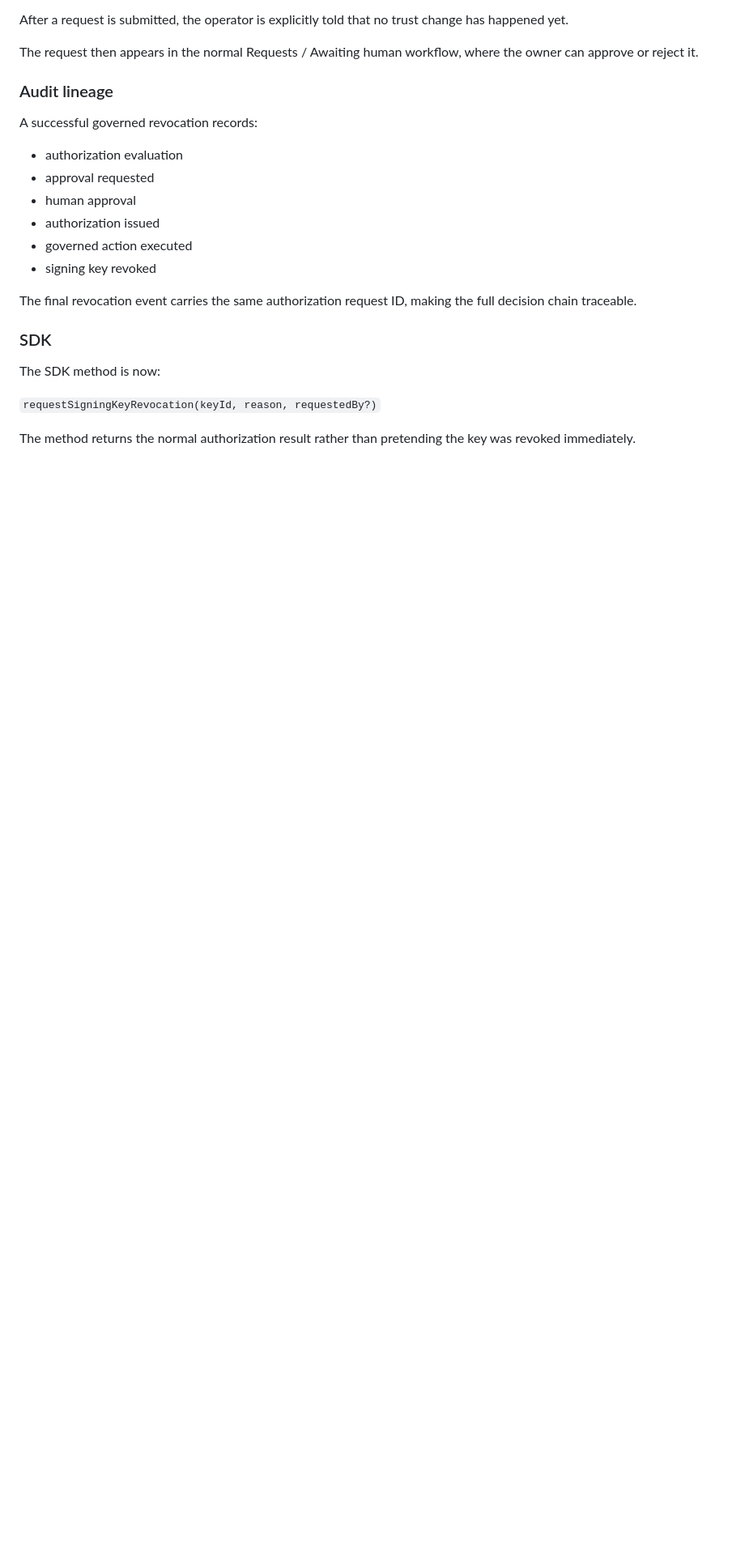
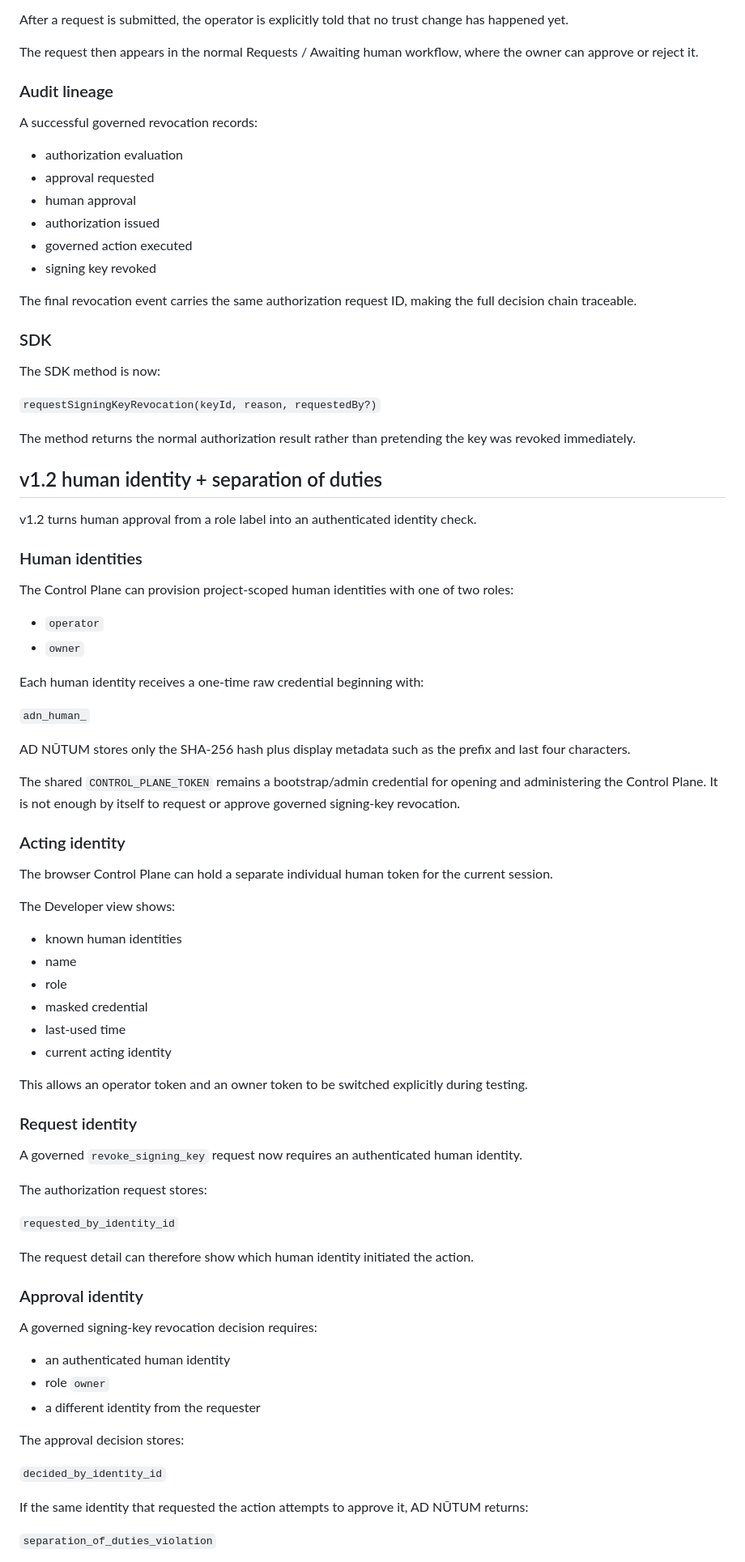
Before and after one commit to rajivamin/adnutum, a Markdown page: README.md, the part around one of its changes. Shown at 81% size. Drawn GitHub-style; blank space fills up the shorter version.

Commit message:
Document AD NŪTUM v1.2 human separation of duties

```diff
--- a/README.md
+++ b/README.md
@@ -772,3 +772,65 @@ The SDK method is now:
 `requestSigningKeyRevocation(keyId, reason, requestedBy?)`
 
 The method returns the normal authorization result rather than pretending the key was revoked immediately.
+
+
+## v1.2 human identity + separation of duties
+
+v1.2 turns human approval from a role label into an authenticated identity check.
+
+### Human identities
+
+The Control Plane can provision project-scoped human identities with one of two roles:
+
+- `operator`
+- `owner`
+
+Each human identity receives a one-time raw credential beginning with:
+
+`adn_human_`
+
+AD NŪTUM stores only the SHA-256 hash plus display metadata such as the prefix and last four characters.
+
+The shared `CONTROL_PLANE_TOKEN` remains a bootstrap/admin credential for opening and administering the Control Plane. It is not enough by itself to request or approve governed signing-key revocation.
+
+### Acting identity
+
+The browser Control Plane can hold a separate individual human token for the current session.
+
+The Developer view shows:
+
+- known human identities
+- name
+- role
+- masked credential
+- last-used time
+- current acting identity
+
+This allows an operator token and an owner token to be switched explicitly during testing.
+
+### Request identity
+
+A governed `revoke_signing_key` request now requires an authenticated human identity.
+
+The authorization request stores:
+
+`requested_by_identity_id`
+
+The request detail can therefore show which human identity initiated the action.
+
+### Approval identity
+
+A governed signing-key revocation decision requires:
+
+- an authenticated human identity
+- role `owner`
+- a different identity from the requester
+
+The approval decision stores:
+
+`decided_by_identity_id`
+
+If the same identity that requested the action attempts to approve it, AD NŪTUM returns:
+
+`separation_of_duties_violation`
+
```
Also changed, not shown: other parts of README.md (+33 -2 lines).
